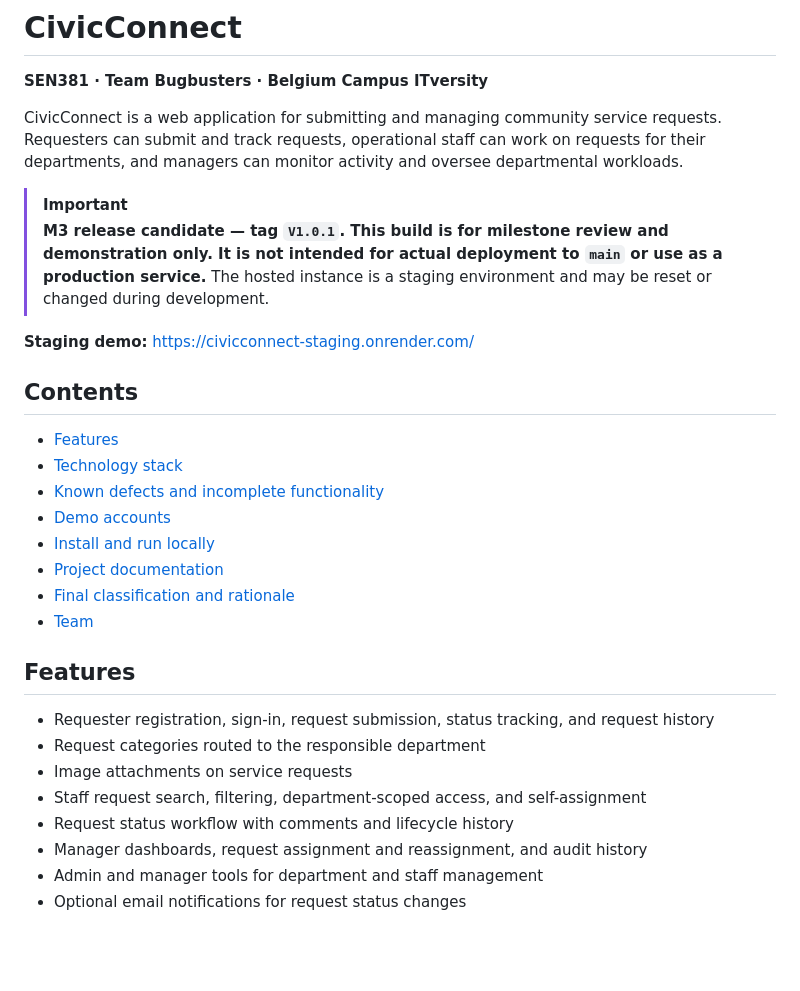
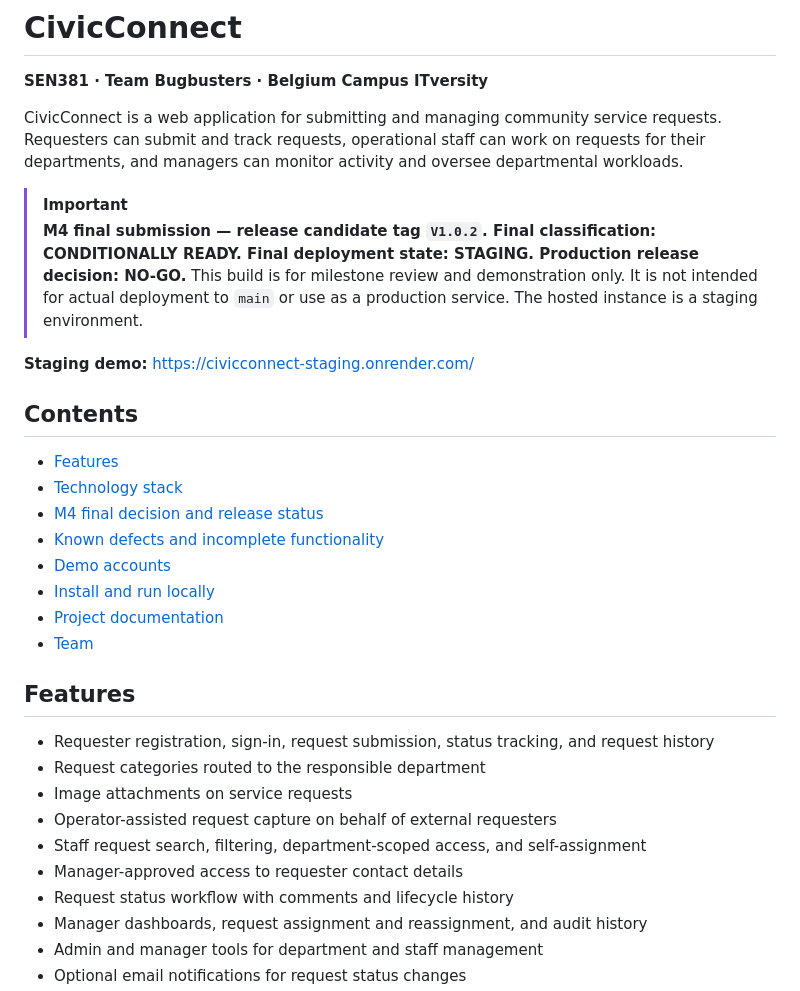
Before and after one commit to Waldo-Blom/SEN381_Bugbusters, a Markdown page: README.md, the part around one of its changes. Rendered like a GitHub page; blank space fills up the shorter version.

```diff
--- a/README.md
+++ b/README.md
@@ -5,7 +5,7 @@
 CivicConnect is a web application for submitting and managing community service requests. Requesters can submit and track requests, operational staff can work on requests for their departments, and managers can monitor activity and oversee departmental workloads.
 
 > [!IMPORTANT]
-> **M3 release candidate — tag `V1.0.1`. This build is for milestone review and demonstration only. It is not intended for actual deployment to `main` or use as a production service.** The hosted instance is a staging environment and may be reset or changed during development.
+> **M4 final submission — release candidate tag `V1.0.2`. Final classification: CONDITIONALLY READY. Final deployment state: STAGING. Production release decision: NO-GO.** This build is for milestone review and demonstration only. It is not intended for actual deployment to `main` or use as a production service. The hosted instance is a staging environment.
 
 **Staging demo:** [https://civicconnect-staging.onrender.com/](https://civicconnect-staging.onrender.com/)
 
@@ -13,11 +13,11 @@ CivicConnect is a web application for submitting and managing community service
 
 - [Features](#features)
 - [Technology stack](#technology-stack)
+- [M4 final decision and release status](#m4-final-decision-and-release-status)
 - [Known defects and incomplete functionality](#known-defects-and-incomplete-functionality)
 - [Demo accounts](#demo-accounts)
 - [Install and run locally](#install-and-run-locally)
 - [Project documentation](#project-documentation)
-- [Final classification and rationale](#final-classification-and-rationale)
 - [Team](#team)
 
 ## Features
@@ -25,7 +25,9 @@ CivicConnect is a web application for submitting and managing community service
 - Requester registration, sign-in, request submission, status tracking, and request history
 - Request categories routed to the responsible department
 - Image attachments on service requests
+- Operator-assisted request capture on behalf of external requesters
 - Staff request search, filtering, department-scoped access, and self-assignment
+- Manager-approved access to requester contact details
 - Request status workflow with comments and lifecycle history
 - Manager dashboards, request assignment and reassignment, and audit history
 - Admin and manager tools for department and staff management
```
Also changed, not shown: other parts of README.md (+27 -37 lines).
